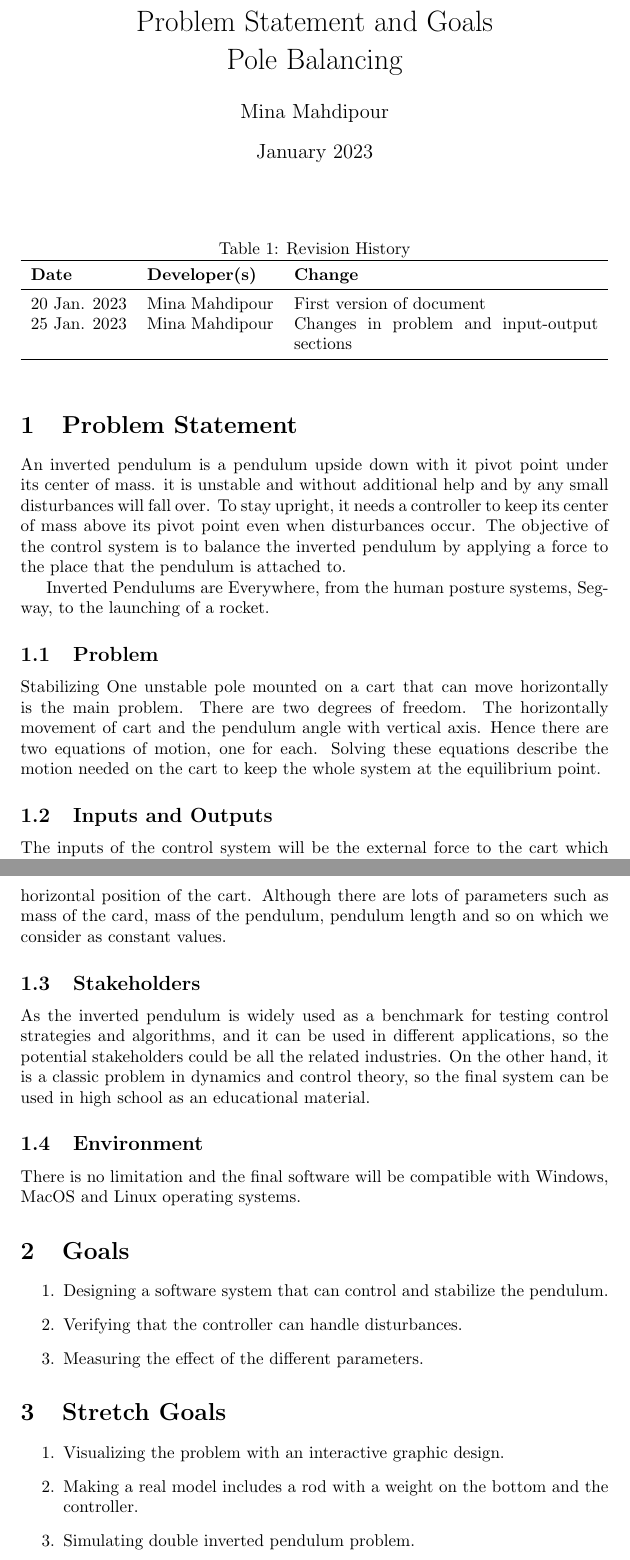
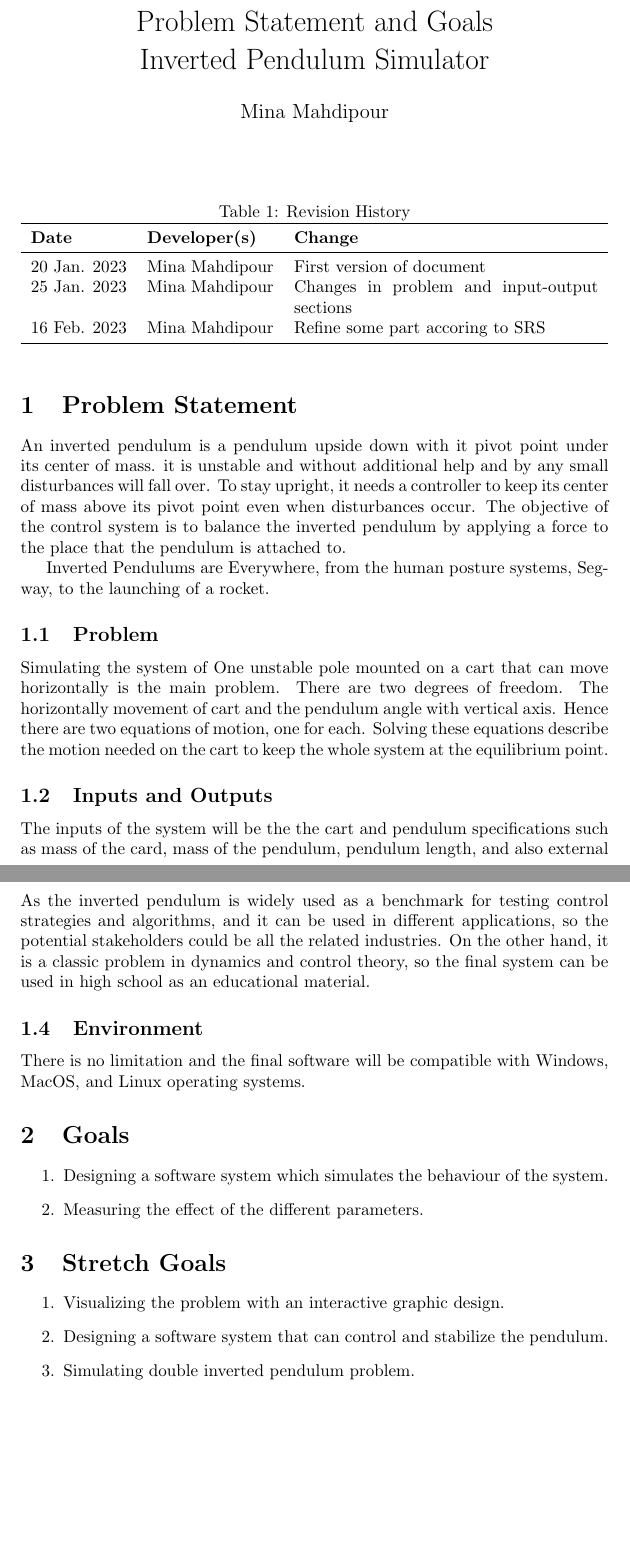
Before and after one commit to MinMah23/CAS741-Project, a LaTeX document (docs/ProblemStatementAndGoals/ProblemStatement.tex): two parts of pages 1 and 2 of 2, joined at a grey line, cut so that both start at the same text, the shorter picture padded with empty space. Compiled offline with pdfLaTeX.

Commit message:
reifinig the problem statement according to the change of the scope

```diff
--- a/docs/ProblemStatementAndGoals/ProblemStatement.tex
+++ b/docs/ProblemStatementAndGoals/ProblemStatement.tex
@@ -3,11 +3,11 @@
 \usepackage{tabularx}
 \usepackage{booktabs}
 
-\title{Problem Statement and Goals\\Pole Balancing}
+\title{Problem Statement and Goals\\Inverted Pendulum Simulator}
 
 \author{Mina Mahdipour}
 
-\date{January 2023}
+\date{}
 
 \input{}
 
@@ -23,6 +23,7 @@
 \midrule
 20 Jan. 2023 & Mina Mahdipour & First version of document\\
 25 Jan. 2023 & Mina Mahdipour & Changes in problem and input-output sections\\
+16 Feb. 2023 & Mina Mahdipour & Refine some part accoring to SRS\\
 \bottomrule
 \end{tabularx}
 \end{table}
@@ -35,11 +36,11 @@ Inverted Pendulums are Everywhere, from  the human posture systems, Segway, to t
 
 \subsection{Problem}
 
-Stabilizing One unstable pole mounted on a cart that can move horizontally is the main problem. There are two degrees of freedom. The horizontally movement of cart and the pendulum angle with vertical axis. Hence there are two equations of motion, one for each. Solving these equations describe the motion needed on the cart to keep the whole system at the equilibrium point.
+Simulating the system of One unstable pole mounted on a cart that can move horizontally is the main problem. There are two degrees of freedom. The horizontally movement of cart and the pendulum angle with vertical axis. Hence there are two equations of motion, one for each. Solving these equations describe the motion needed on the cart to keep the whole system at the equilibrium point.
 
 \subsection{Inputs and Outputs}
 
-The inputs of the control system will be the external force to the cart which moves it, and the outputs are the angular position of the pendulum, and the horizontal position of the cart. Although there are lots of parameters such as mass of the card, mass of the pendulum, pendulum length and so on which we consider as constant values.
+The inputs of the system will be the the cart and pendulum specifications such as mass of the card, mass of the pendulum, pendulum length, and also external force to the cart which moves it, and the outputs are the angular position of the pendulum, and the horizontal position of the cart.
 
 \subsection{Stakeholders}
 
@@ -47,19 +48,18 @@ As the inverted pendulum is widely used as a benchmark for testing control strat
 
 \subsection{Environment}
 
-There is no limitation and the final software will be compatible with Windows, MacOS and Linux operating systems.
+There is no limitation and the final software will be compatible with Windows, MacOS, and Linux operating systems.
 
 \section{Goals}
 
 \begin{enumerate}
-  \item	Designing a software system that can control and stabilize the pendulum.
-  \item Verifying that the controller can handle disturbances.
+  \item Designing a software system which simulates the behaviour of the system.
   \item	Measuring the effect of the different parameters.
 \end{enumerate}
 \section{Stretch Goals}
 \begin{enumerate}
   \item Visualizing the problem with an interactive graphic design.
-  \item Making a real model includes a rod with a weight on the bottom and the controller.
+  \item Designing a software system that can control and stabilize the pendulum.
   \item Simulating double inverted pendulum problem.
 \end{enumerate}
 
```
Also changed, not shown: docs/ProblemStatementAndGoals/ProblemStatement.pdf.
